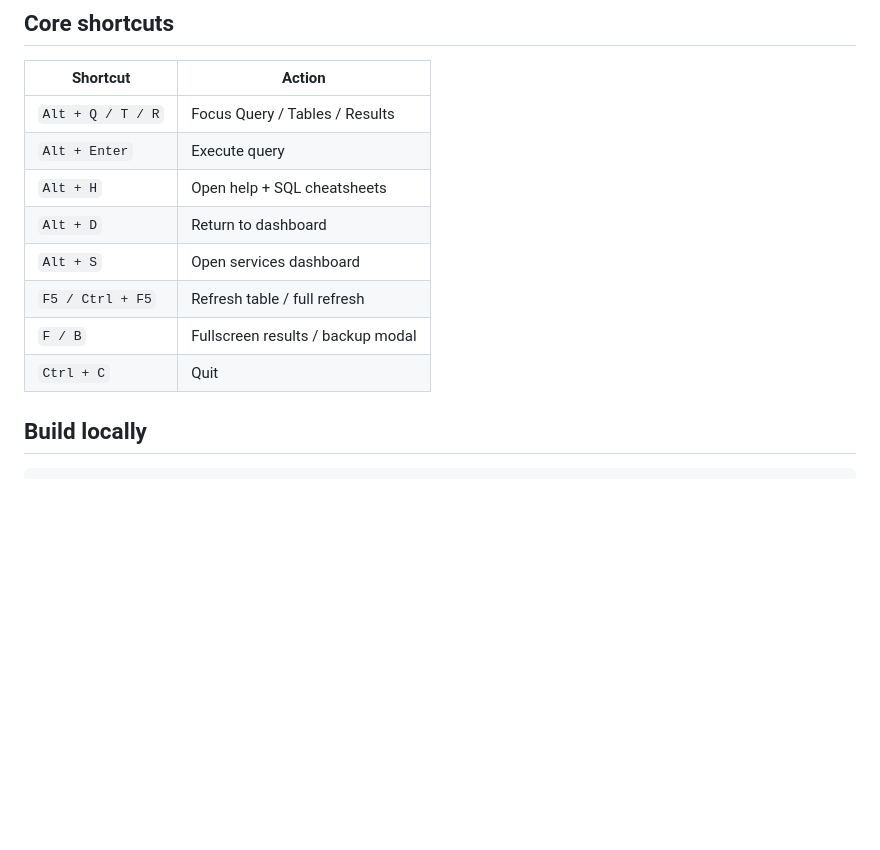
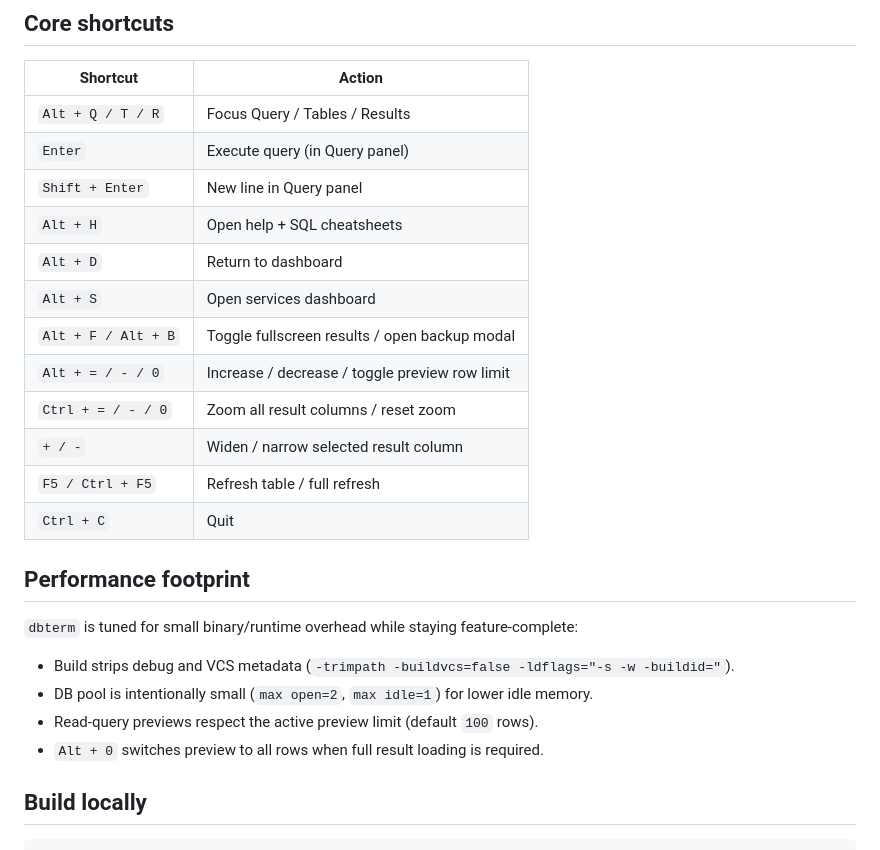
Before and after one commit to shreyam1008/dbterm, a Markdown page: README.md, the part around one of its changes. GitHub-like rendering; blank space fills up the shorter version.

```diff
--- a/README.md
+++ b/README.md
@@ -67,13 +74,26 @@ powershell -NoProfile -ExecutionPolicy Bypass -Command "irm https://raw.githubus
 | Shortcut | Action |
 | --- | --- |
 | `Alt + Q / T / R` | Focus Query / Tables / Results |
-| `Alt + Enter` | Execute query |
+| `Enter` | Execute query (in Query panel) |
+| `Shift + Enter` | New line in Query panel |
 | `Alt + H` | Open help + SQL cheatsheets |
 | `Alt + D` | Return to dashboard |
 | `Alt + S` | Open services dashboard |
+| `Alt + F / Alt + B` | Toggle fullscreen results / open backup modal |
+| `Alt + = / - / 0` | Increase / decrease / toggle preview row limit |
+| `Ctrl + = / - / 0` | Zoom all result columns / reset zoom |
+| `+ / -` | Widen / narrow selected result column |
 | `F5 / Ctrl + F5` | Refresh table / full refresh |
-| `F / B` | Fullscreen results / backup modal |
 | `Ctrl + C` | Quit |
+
+## Performance footprint
+
+`dbterm` is tuned for small binary/runtime overhead while staying feature-complete:
+
+- Build strips debug and VCS metadata (`-trimpath -buildvcs=false -ldflags="-s -w -buildid="`).
+- DB pool is intentionally small (`max open=2`, `max idle=1`) for lower idle memory.
+- Read-query previews respect the active preview limit (default `100` rows).
+- `Alt + 0` switches preview to all rows when full result loading is required.
 
 ## Build locally
 
```
Also changed, not shown: other parts of README.md (+7 -0 lines), assets/1.png (added), assets/2.png (added), assets/connect_db.png, assets/main_ui.png, 13 other files.
